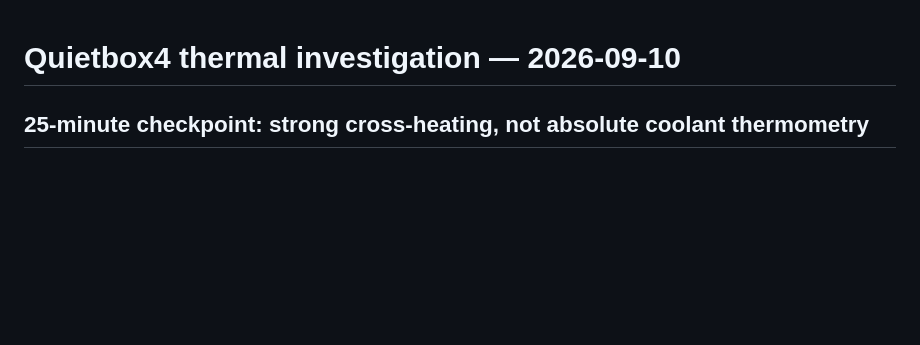
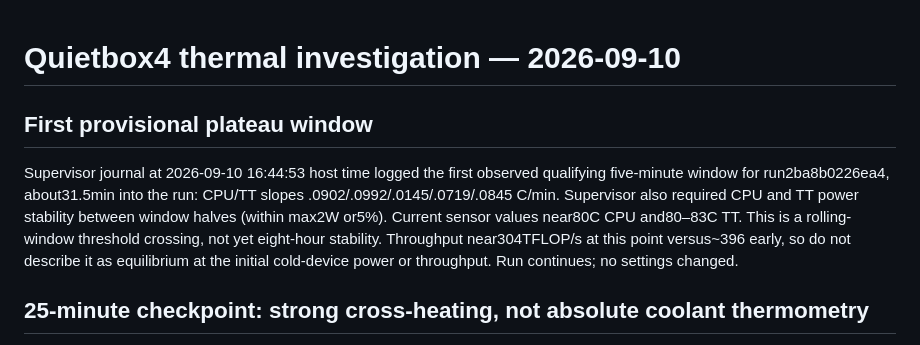
Before and after one commit to mickg10/tt-max, a Markdown page: THERMAL-NOTES.md, the part around the change. Rendered like a GitHub page; blank space fills up the shorter version.

Commit message:
Record first provisional thermal plateau window

```diff
--- a/THERMAL-NOTES.md
+++ b/THERMAL-NOTES.md
@@ -1,4 +1,15 @@
 # Quietbox4 thermal investigation — 2026-09-10
+
+## First provisional plateau window
+
+Supervisor journal at 2026-09-10 16:44:53 host time logged the first observed
+qualifying five-minute window for run2ba8b0226ea4, about31.5min into the run:
+CPU/TT slopes .0902/.0992/.0145/.0719/.0845 C/min. Supervisor also required
+CPU and TT power stability between window halves (within max2W or5%).
+Current sensor values near80C CPU and80–83C TT. This is a rolling-window
+threshold crossing, not yet eight-hour stability. Throughput near304TFLOP/s
+at this point versus~396 early, so do not describe it as equilibrium at the
+initial cold-device power or throughput. Run continues; no settings changed.
 
 ## 25-minute checkpoint: strong cross-heating, not absolute coolant thermometry
 
```
